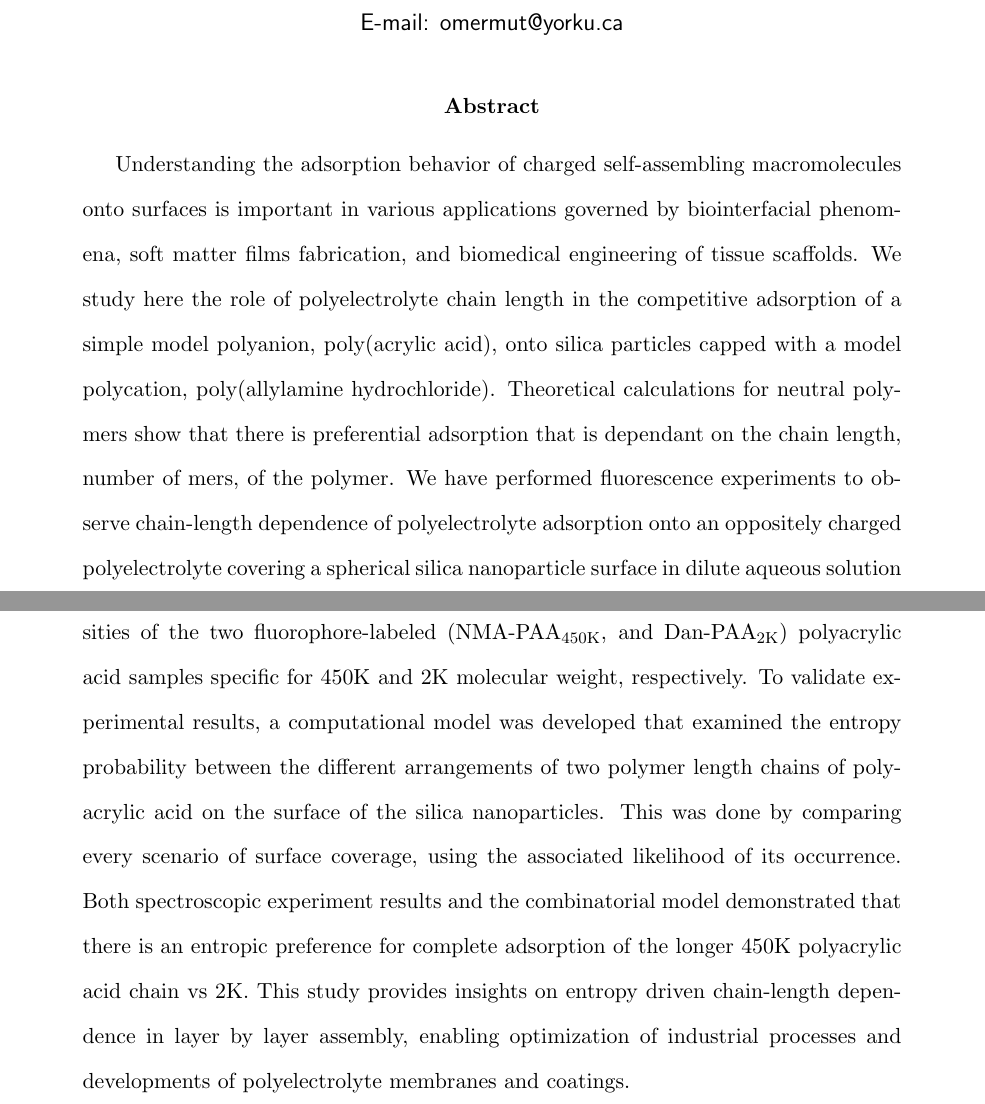
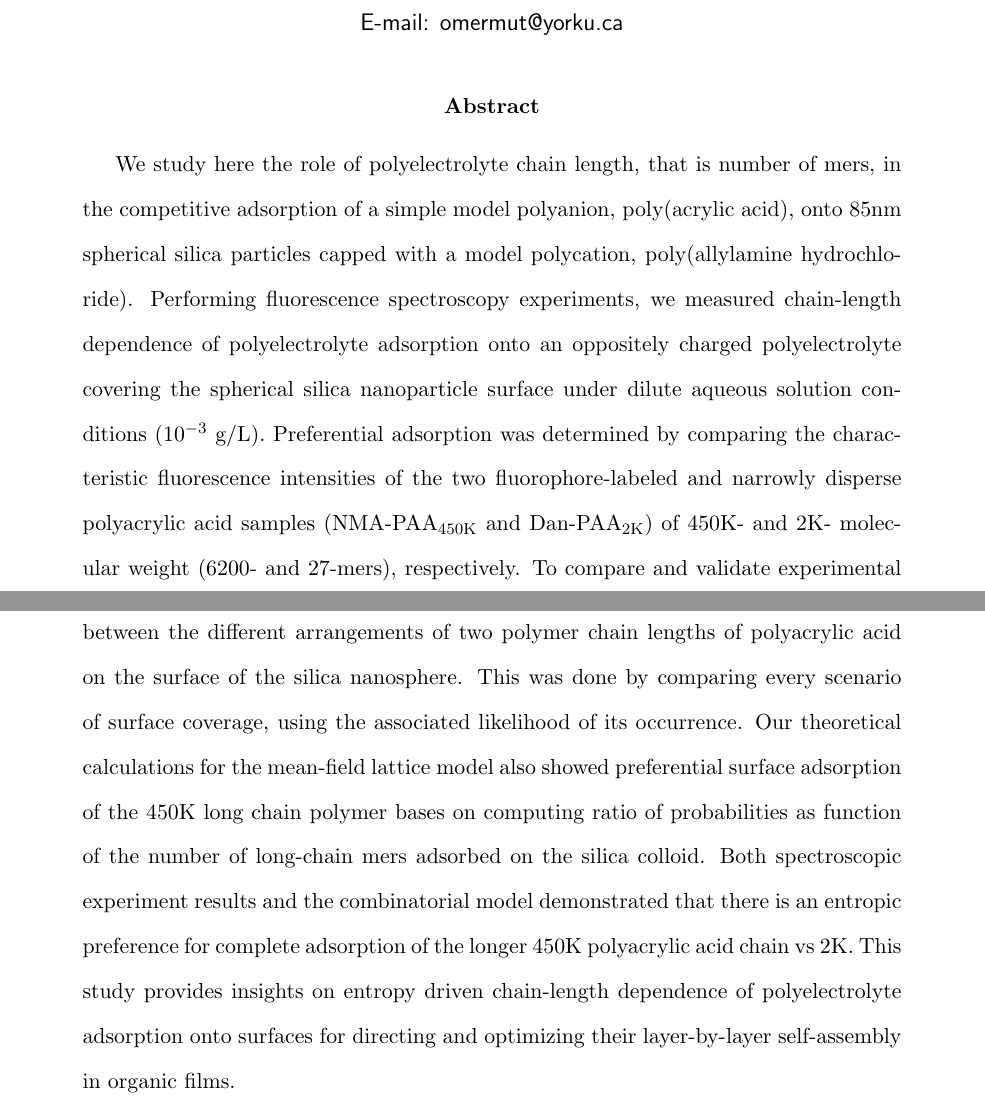
Before and after one commit to spkouma/LongShortPaper, a LaTeX paper (FinalCopy.tex): two parts of pages 1 and 2 of 38, joined at a grey line, cut so that both start at the same text. Compiled offline with pdfLaTeX.

Commit message:
Updates from Overleaf

```diff
--- a/FinalCopy.tex
+++ b/FinalCopy.tex
@@ -59,7 +59,16 @@
 \begin{document}
 
 \begin{abstract}
-Understanding the adsorption behavior of charged self-assembling macromolecules onto surfaces is important in various applications governed by biointerfacial phenomena, soft matter films fabrication, and biomedical engineering of tissue scaffolds.  We study here the role of polyelectrolyte chain length in the competitive adsorption of a simple model polyanion, poly(acrylic acid), onto silica particles capped with a model polycation, poly(allylamine hydrochloride).  Theoretical calculations for neutral polymers show that there is preferential adsorption that is dependant on the chain length, number of mers, of the polymer.  We have performed fluorescence experiments to observe chain-length dependence of polyelectrolyte adsorption onto an oppositely charged polyelectrolyte covering a spherical silica nanoparticle surface in dilute aqueous solution conditions.  Preferential adsorption was measured by comparing the fluorescence intensities  of the  two  fluorophore-labeled  (NMA-PAA\textsubscript{450K},  and Dan-PAA\textsubscript{2K}) polyacrylic acid samples specific for 450K and 2K molecular weight, respectively.  To validate experimental results, a computational model was developed that examined the entropy probability between the different arrangements of two polymer length chains of polyacrylic  acid  on  the  surface  of  the  silica  nanoparticles.   This  was  done  by  comparing every scenario of surface coverage, using the associated likelihood of its occurrence.  Both spectroscopic experiment results and the combinatorial model demonstrated that there is an entropic preference for complete adsorption of the longer 450K polyacrylic acid chain  vs  2K. This study provides insights on entropy driven chain-length  dependence  in  layer by layer assembly, enabling optimization of industrial processes and developments of polyelectrolyte membranes and coatings.
+%Understanding the adsorption behavior of charged self-assembling macromolecules onto surfaces is important in various applications governed by biointerfacial phenomena, soft matter films fabrication, and biomedical engineering of tissue scaffolds.
+We study here the role of polyelectrolyte chain length, that is number of mers, in the competitive adsorption of a simple model polyanion, poly(acrylic acid), onto 85nm spherical silica particles capped with a model polycation, poly(allylamine hydrochloride).
+%Theoretical calculations for neutral polymers show that there is preferential adsorption that is dependant on the chain length, number of mers, of the polymer.
+Performing fluorescence spectroscopy experiments, we measured chain-length dependence of polyelectrolyte adsorption onto an oppositely charged polyelectrolyte covering the spherical silica nanoparticle surface under dilute aqueous solution conditions ($10^{-3}$ g/L).  Preferential adsorption was determined by comparing the characteristic fluorescence intensities  of the  two  fluorophore-labeled  and narrowly disperse
+%(NMA-PAA\textsubscript{450K},  and Dan-PAA\textsubscript{2K})
+polyacrylic acid samples (NMA-PAA\textsubscript{450K}  and Dan-PAA\textsubscript{2K})
+of 450K- and 2K- molecular weight (6200- and 27-mers), respectively.  To compare and validate experimental results, a computational model was developed that examined the entropy probability between the different arrangements of two polymer chain lengths of polyacrylic  acid  on  the  surface  of  the  silica  nanosphere.   This  was  done  by  comparing every scenario of surface coverage, using the associated likelihood of its occurrence.
+Our theoretical calculations for the mean-field lattice model also showed preferential surface adsorption of the 450K long chain polymer bases on computing ratio of probabilities as function of the number of long-chain mers adsorbed on the silica colloid.
+Both spectroscopic experiment results and the combinatorial model demonstrated that there is an entropic preference for complete adsorption of the longer 450K polyacrylic acid chain  vs  2K. This study provides insights on entropy driven chain-length  dependence of polyelectrolyte adsorption onto surfaces for directing and optimizing their  layer-by-layer self-assembly in organic films.
+%, enabling optimization of industrial processes and developments of polyelectrolyte membranes and coatings.
 
 
 %Understanding the adsorption behavior of charged self-assembling macromolecules onto surfaces is important in various applications governed by interfacial phenomena, soft matter films fabrication, and biomedical engineering of tissue scaffolds.
```
Also changed, not shown: FinalCopy.tex (9 more changed lines).
